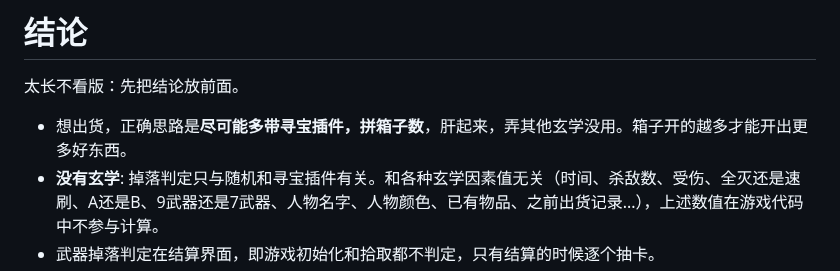
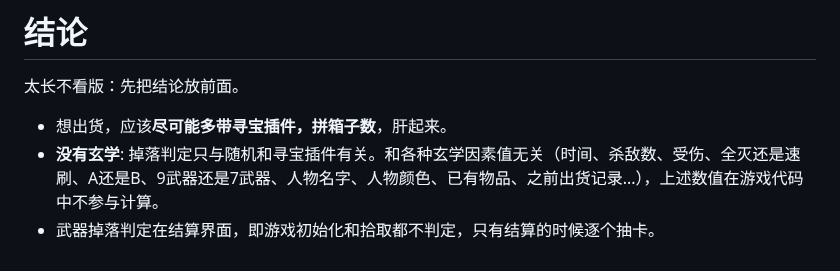
Before and after one commit to agemochina/Resident-Evil-Revelations-Analysis, a Markdown page: GSC Weapon Drop(Chinese).md, the part around the change. Drawn GitHub-style.

```diff
--- a/GSC Weapon Drop(Chinese).md
+++ b/GSC Weapon Drop(Chinese).md
@@ -12,7 +12,7 @@ PS：从反汇编代码看到几处命名叫这个： gacha（ガチャ/抽卡
 
 太长不看版：先把结论放前面。
 
-- 想出货，正确思路是**尽可能多带寻宝插件，拼箱子数**，肝起来，弄其他玄学没用。箱子开的越多才能开出更多好东西。
+- 想出货，应该**尽可能多带寻宝插件，拼箱子数**，肝起来。
 - **没有玄学**: 掉落判定只与随机和寻宝插件有关。和各种玄学因素值无关（时间、杀敌数、受伤、全灭还是速刷、A还是B、9武器还是7武器、人物名字、人物颜色、已有物品、之前出货记录...），上述数值在游戏代码中不参与计算。
 - 武器掉落判定在结算界面，即游戏初始化和拾取都不判定，只有结算的时候逐个抽卡。
 - 寻宝插件(RareFinders)：极大的提升**蓝底率**、**满孔率**。寻宝插件可叠加、不区分顺序。
```
